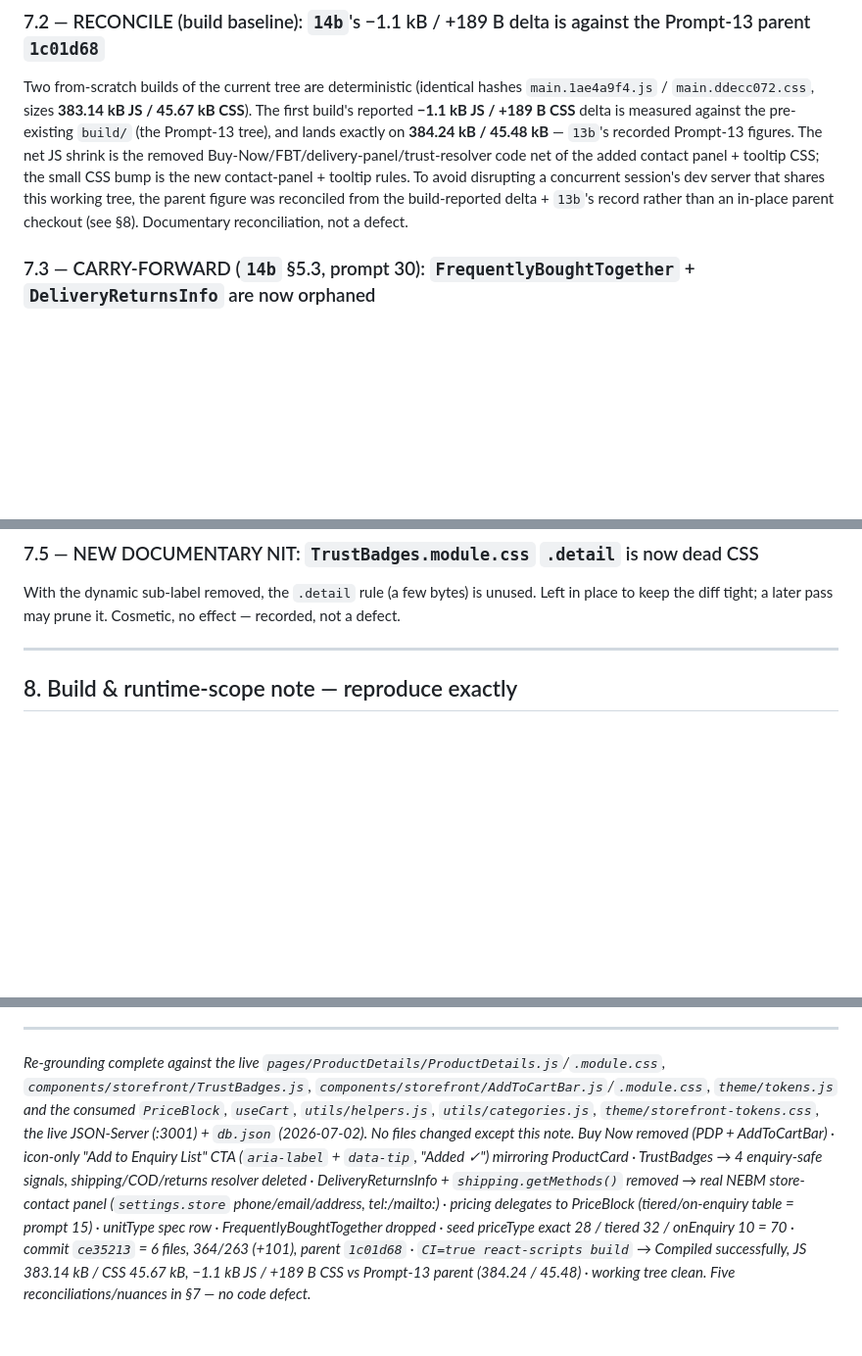
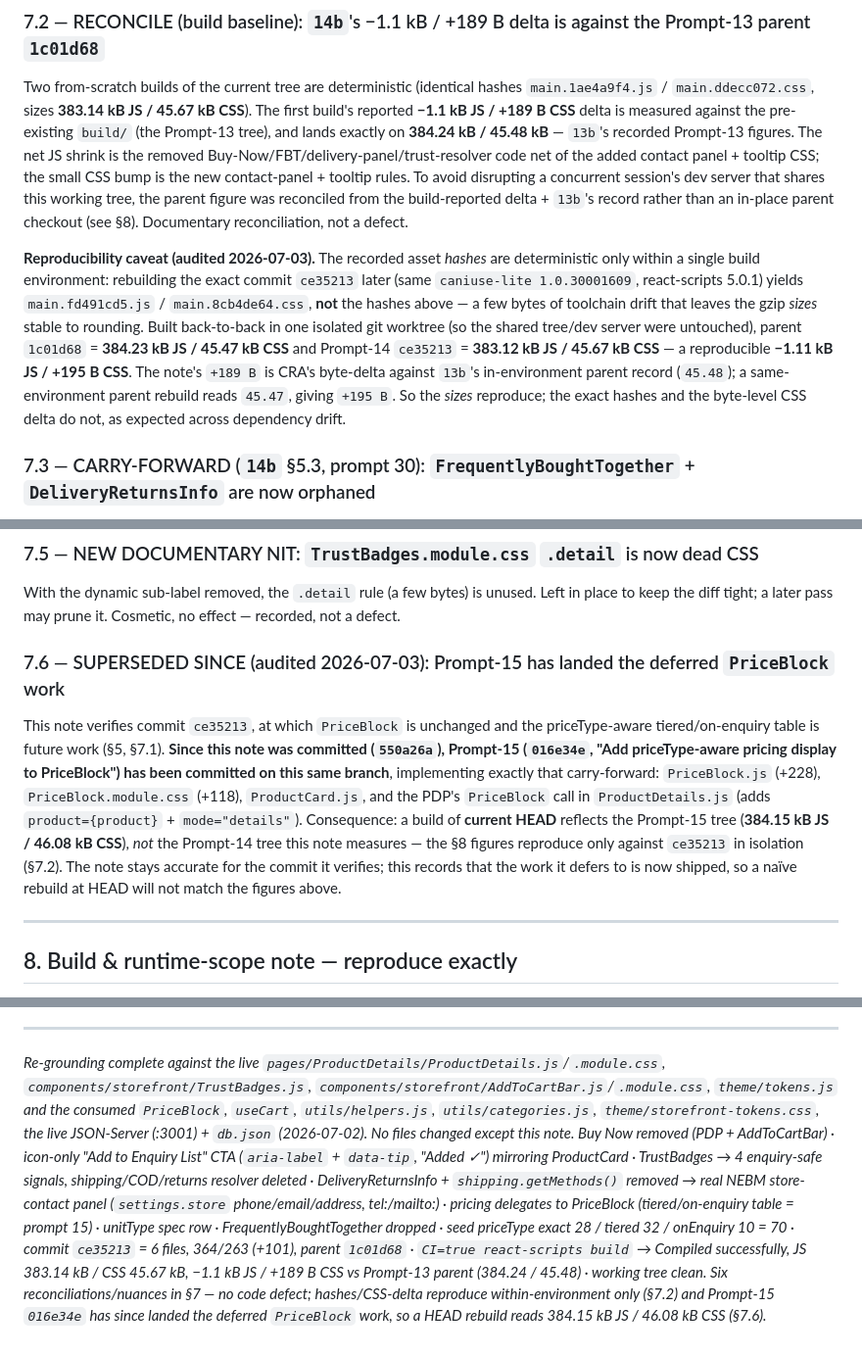
Before and after one commit to bappidas-git/build-mart, a Markdown page: prompts/14c-product-details-redesign-regrounding-verification-2026-07-02.md, 3 parts joined by grey strips. Shown at 98% size. GitHub-like rendering; blank space fills up the shorter version.

Commit message:
Note within-environment build reproducibility and Prompt-15 supersession in Prompt-14 re-grounding verification note
An independent audit rebuilt commit ce35213 in an isolated worktree: gzip
sizes reproduce (JS 383.12 kB / CSS 45.67 kB) but the exact asset hashes and
the byte-level +189 B CSS delta do not survive dependency drift (a same-env
parent+child pair reads +195 B). Prompt-15 (016e34e) has also since landed the
PriceBlock tiered/on-enquiry work this note defers to, so a rebuild at HEAD
reads 384.15 kB JS / 46.08 kB CSS. Record both as §7.2 caveat + new §7.6.

Co-Authored-By: Claude Opus 4.8 <noreply@anthropic.com>

```diff
--- a/prompts/14c-product-details-redesign-regrounding-verification-2026-07-02.md
+++ b/prompts/14c-product-details-redesign-regrounding-verification-2026-07-02.md
@@ -93,6 +93,8 @@ Prompt-14 §5 references the "**extended** `PriceBlock` (prompt 15)", which does
 ### 7.2 — RECONCILE (build baseline): `14b`'s −1.1 kB / +189 B delta is against the Prompt-13 parent `1c01d68`
 Two from-scratch builds of the current tree are deterministic (identical hashes `main.1ae4a9f4.js` / `main.ddecc072.css`, sizes **383.14 kB JS / 45.67 kB CSS**). The first build's reported **−1.1 kB JS / +189 B CSS** delta is measured against the pre-existing `build/` (the Prompt-13 tree), and lands exactly on **384.24 kB / 45.48 kB** — `13b`'s recorded Prompt-13 figures. The net JS shrink is the removed Buy-Now/FBT/delivery-panel/trust-resolver code net of the added contact panel + tooltip CSS; the small CSS bump is the new contact-panel + tooltip rules. To avoid disrupting a concurrent session's dev server that shares this working tree, the parent figure was reconciled from the build-reported delta + `13b`'s record rather than an in-place parent checkout (see §8). Documentary reconciliation, not a defect.
 
+**Reproducibility caveat (audited 2026-07-03).** The recorded asset *hashes* are deterministic only within a single build environment: rebuilding the exact commit `ce35213` later (same `caniuse-lite 1.0.30001609`, react-scripts 5.0.1) yields `main.fd491cd5.js` / `main.8cb4de64.css`, **not** the hashes above — a few bytes of toolchain drift that leaves the gzip *sizes* stable to rounding. Built back-to-back in one isolated git worktree (so the shared tree/dev server were untouched), parent `1c01d68` = **384.23 kB JS / 45.47 kB CSS** and Prompt-14 `ce35213` = **383.12 kB JS / 45.67 kB CSS** — a reproducible **−1.11 kB JS / +195 B CSS**. The note's `+189 B` is CRA's byte-delta against `13b`'s in-environment parent record (`45.48`); a same-environment parent rebuild reads `45.47`, giving `+195 B`. So the *sizes* reproduce; the exact hashes and the byte-level CSS delta do not, as expected across dependency drift.
+
 ### 7.3 — CARRY-FORWARD (`14b` §5.3, prompt 30): `FrequentlyBoughtTogether` + `DeliveryReturnsInfo` are now orphaned
 Re-grounding confirms neither is imported by any page (grep: only the storefront barrel re-exports them). They are bundle-to-buy / delivery-returns machinery the enquiry model drops; kept as files (still compile) rather than deleted, because wholesale ecommerce-module removal is **prompt 30's** job — mirroring prompt 11 leaving `FeaturedProducts` orphaned. Documented, not a defect.
 
@@ -101,6 +103,9 @@ Re-grounding confirms neither is imported by any page (grep: only the storefront
 
 ### 7.5 — NEW DOCUMENTARY NIT: `TrustBadges.module.css` `.detail` is now dead CSS
 With the dynamic sub-label removed, the `.detail` rule (a few bytes) is unused. Left in place to keep the diff tight; a later pass may prune it. Cosmetic, no effect — recorded, not a defect.
+
+### 7.6 — SUPERSEDED SINCE (audited 2026-07-03): Prompt-15 has landed the deferred `PriceBlock` work
+This note verifies commit `ce35213`, at which `PriceBlock` is unchanged and the priceType-aware tiered/on-enquiry table is future work (§5, §7.1). **Since this note was committed (`550a26a`), Prompt-15 (`016e34e`, "Add priceType-aware pricing display to PriceBlock") has been committed on this same branch**, implementing exactly that carry-forward: `PriceBlock.js` (+228), `PriceBlock.module.css` (+118), `ProductCard.js`, and the PDP's `PriceBlock` call in `ProductDetails.js` (adds `product={product}` + `mode="details"`). Consequence: a build of **current HEAD** reflects the Prompt-15 tree (**384.15 kB JS / 46.08 kB CSS**), *not* the Prompt-14 tree this note measures — the §8 figures reproduce only against `ce35213` in isolation (§7.2). The note stays accurate for the commit it verifies; this records that the work it defers to is now shipped, so a naïve rebuild at HEAD will not match the figures above.
 
 ---
 
@@ -118,4 +123,4 @@ The committed Prompt-14 Product Details redesign is **faithful to the live repos
 
 ---
 
-*Re-grounding complete against the live `pages/ProductDetails/ProductDetails.js`/`.module.css`, `components/storefront/TrustBadges.js`, `components/storefront/AddToCartBar.js`/`.module.css`, `theme/tokens.js` and the consumed `PriceBlock`, `useCart`, `utils/helpers.js`, `utils/categories.js`, `theme/storefront-tokens.css`, the live JSON-Server (:3001) + `db.json` (2026-07-02). No files changed except this note. Buy Now removed (PDP + AddToCartBar) · icon-only "Add to Enquiry List" CTA (`aria-label` + `data-tip`, "Added ✓") mirroring ProductCard · TrustBadges → 4 enquiry-safe signals, shipping/COD/returns resolver deleted · DeliveryReturnsInfo + `shipping.getMethods()` removed → real NEBM store-contact panel (`settings.store` phone/email/address, tel:/mailto:) · pricing delegates to PriceBlock (tiered/on-enquiry table = prompt 15) · unitType spec row · FrequentlyBoughtTogether dropped · seed priceType exact 28 / tiered 32 / onEnquiry 10 = 70 · commit `ce35213` = 6 files, 364/263 (+101), parent `1c01d68` · `CI=true react-scripts build` → Compiled successfully, JS 383.14 kB / CSS 45.67 kB, −1.1 kB JS / +189 B CSS vs Prompt-13 parent (384.24 / 45.48) · working tree clean. Five reconciliations/nuances in §7 — no code defect.*
+*Re-grounding complete against the live `pages/ProductDetails/ProductDetails.js`/`.module.css`, `components/storefront/TrustBadges.js`, `components/storefront/AddToCartBar.js`/`.module.css`, `theme/tokens.js` and the consumed `PriceBlock`, `useCart`, `utils/helpers.js`, `utils/categories.js`, `theme/storefront-tokens.css`, the live JSON-Server (:3001) + `db.json` (2026-07-02). No files changed except this note. Buy Now removed (PDP + AddToCartBar) · icon-only "Add to Enquiry List" CTA (`aria-label` + `data-tip`, "Added ✓") mirroring ProductCard · TrustBadges → 4 enquiry-safe signals, shipping/COD/returns resolver deleted · DeliveryReturnsInfo + `shipping.getMethods()` removed → real NEBM store-contact panel (`settings.store` phone/email/address, tel:/mailto:) · pricing delegates to PriceBlock (tiered/on-enquiry table = prompt 15) · unitType spec row · FrequentlyBoughtTogether dropped · seed priceType exact 28 / tiered 32 / onEnquiry 10 = 70 · commit `ce35213` = 6 files, 364/263 (+101), parent `1c01d68` · `CI=true react-scripts build` → Compiled successfully, JS 383.14 kB / CSS 45.67 kB, −1.1 kB JS / +189 B CSS vs Prompt-13 parent (384.24 / 45.48) · working tree clean. Six reconciliations/nuances in §7 — no code defect; hashes/CSS-delta reproduce within-environment only (§7.2) and Prompt-15 `016e34e` has since landed the deferred `PriceBlock` work, so a HEAD rebuild reads 384.15 kB JS / 46.08 kB CSS (§7.6).*
```
Also changed, not shown: other parts of prompts/14c-product-details-redesign-regrounding-verification-2026-07-02.md (+1 -1 lines).
